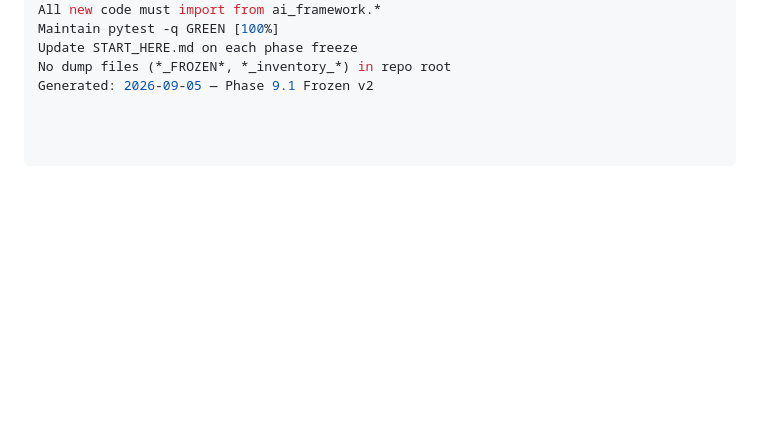
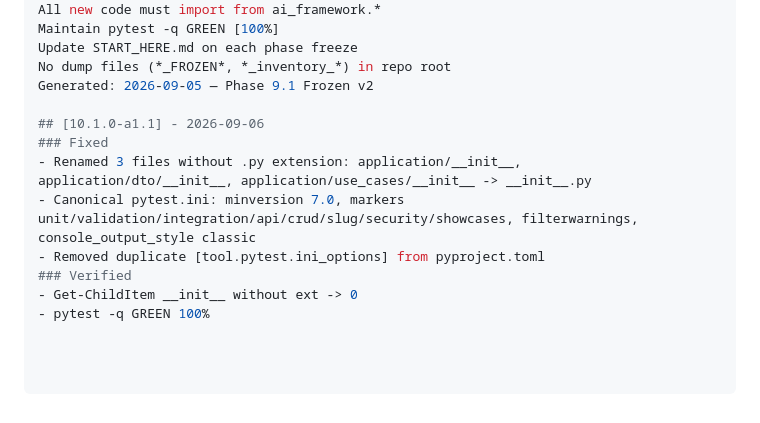
Before and after one commit to Alexandr-md53/ai-website-framework, a Markdown page: CHANGELOG.md, the part around the change. Drawn GitHub-style; blank space fills up the shorter version.

Commit message:
phase-10.1-docs: changelog and start_here for a1.1 hygiene

```diff
--- a/CHANGELOG.md
+++ b/CHANGELOG.md
@@ -95,3 +95,12 @@ Maintain pytest -q GREEN [100%]
 Update START_HERE.md on each phase freeze
 No dump files (*_FROZEN*, *_inventory_*) in repo root
 Generated: 2026-09-05 — Phase 9.1 Frozen v2
+
+## [10.1.0-a1.1] - 2026-09-06
+### Fixed
+- Renamed 3 files without .py extension: application/__init__, application/dto/__init__, application/use_cases/__init__ -> __init__.py
+- Canonical pytest.ini: minversion 7.0, markers unit/validation/integration/api/crud/slug/security/showcases, filterwarnings, console_output_style classic
+- Removed duplicate [tool.pytest.ini_options] from pyproject.toml
+### Verified
+- Get-ChildItem __init__ without ext -> 0
+- pytest -q GREEN 100%
```
Also changed, not shown: START_HERE.md (+2 -0 lines).
